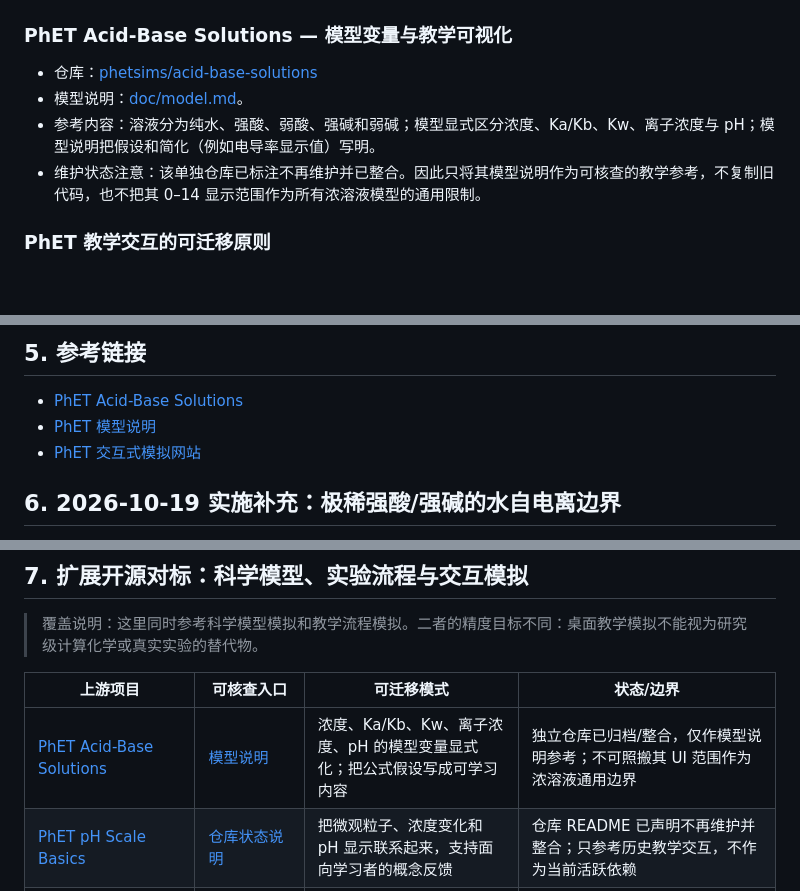
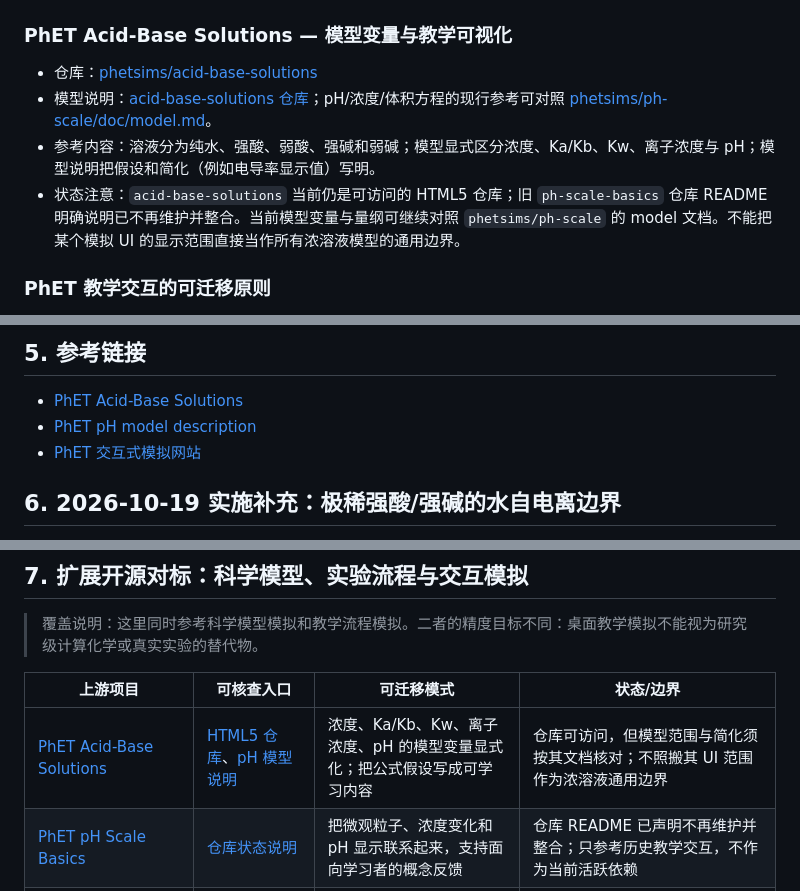
Before and after one commit to Ternence-Dai/Physchem-lab, a Markdown page: docs/OPEN_SOURCE_BENCHMARKS.md, 3 parts joined by grey strips. GitHub-like rendering; blank space fills up the shorter version.

Commit message:
Correct PhET repository maintenance status and link to current pH model docs

```diff
--- a/docs/OPEN_SOURCE_BENCHMARKS.md
+++ b/docs/OPEN_SOURCE_BENCHMARKS.md
@@ -6,9 +6,9 @@
 
 ### PhET Acid-Base Solutions — 模型变量与教学可视化
 - 仓库：[phetsims/acid-base-solutions](https://github.com/phetsims/acid-base-solutions)
-- 模型说明：[doc/model.md](https://github.com/phetsims/acid-base-solutions/blob/main/doc/model.md)。
+- 模型说明：[acid-base-solutions 仓库](https://github.com/phetsims/acid-base-solutions)；pH/浓度/体积方程的现行参考可对照 [phetsims/ph-scale/doc/model.md](https://github.com/phetsims/ph-scale/blob/main/doc/model.md)。
 - 参考内容：溶液分为纯水、强酸、弱酸、强碱和弱碱；模型显式区分浓度、Ka/Kb、Kw、离子浓度与 pH；模型说明把假设和简化（例如电导率显示值）写明。
-- 维护状态注意：该单独仓库已标注不再维护并已整合。因此只将其模型说明作为可核查的教学参考，不复制旧代码，也不把其 0–14 显示范围作为所有浓溶液模型的通用限制。
+- 状态注意：`acid-base-solutions` 当前仍是可访问的 HTML5 仓库；旧 `ph-scale-basics` 仓库 README 明确说明已不再维护并整合。当前模型变量与量纲可继续对照 `phetsims/ph-scale` 的 model 文档。不能把某个模拟 UI 的显示范围直接当作所有浓溶液模型的通用边界。
 
 ### PhET 教学交互的可迁移原则
 - 控制变量应与观测量有直接关系；每个滑块调整应同步更新可见结果。
@@ -40,7 +40,7 @@
 
 ## 5. 参考链接
 - [PhET Acid-Base Solutions](https://github.com/phetsims/acid-base-solutions)
-- [PhET 模型说明](https://github.com/phetsims/acid-base-solutions/blob/main/doc/model.md)
+- [PhET pH model description](https://github.com/phetsims/ph-scale/blob/main/doc/model.md)
 - [PhET 交互式模拟网站](https://phet.colorado.edu/)
 
 
@@ -58,7 +58,7 @@
 
 | 上游项目 | 可核查入口 | 可迁移模式 | 状态/边界 |
 |---|---|---|---|
-| [PhET Acid-Base Solutions](https://github.com/phetsims/acid-base-solutions) | [模型说明](https://github.com/phetsims/acid-base-solutions/blob/main/doc/model.md) | 浓度、Ka/Kb、Kw、离子浓度、pH 的模型变量显式化；把公式假设写成可学习内容 | 独立仓库已归档/整合，仅作模型说明参考；不可照搬其 UI 范围作为浓溶液通用边界 |
+| [PhET Acid-Base Solutions](https://github.com/phetsims/acid-base-solutions) | [HTML5 仓库](https://github.com/phetsims/acid-base-solutions)、[pH 模型说明](https://github.com/phetsims/ph-scale/blob/main/doc/model.md) | 浓度、Ka/Kb、Kw、离子浓度、pH 的模型变量显式化；把公式假设写成可学习内容 | 仓库可访问，但模型范围与简化须按其文档核对；不照搬其 UI 范围作为浓溶液通用边界 |
 | [PhET pH Scale Basics](https://github.com/phetsims/ph-scale-basics) | [仓库状态说明](https://github.com/phetsims/ph-scale-basics) | 把微观粒子、浓度变化和 pH 显示联系起来，支持面向学习者的概念反馈 | 仓库 README 已声明不再维护并整合；只参考历史教学交互，不作为当前活跃依赖 |
 | [VirtualChemLab](https://github.com/qilaidev/virtual-chem-lab) | [功能/架构 README](https://github.com/qilaidev/virtual-chem-lab/blob/main/README.md) | YAML 实验模板、步骤引导、输入校验、曲线与学习记录、安全提示 | Python/PySide6 桌面应用，不是浏览器组件；项目明确不是研究级计算化学引擎 |
 | [ChemCollective Virtual Labs](https://chemcollective.org/vlabs) | [虚拟实验教学入口](https://chemcollective.org/vlabs) | 任务情境、试剂/操作步骤、观察结果和学习活动编排 | 教学实验平台，不能替代有明确边界条件的数值物理模型 |
```
